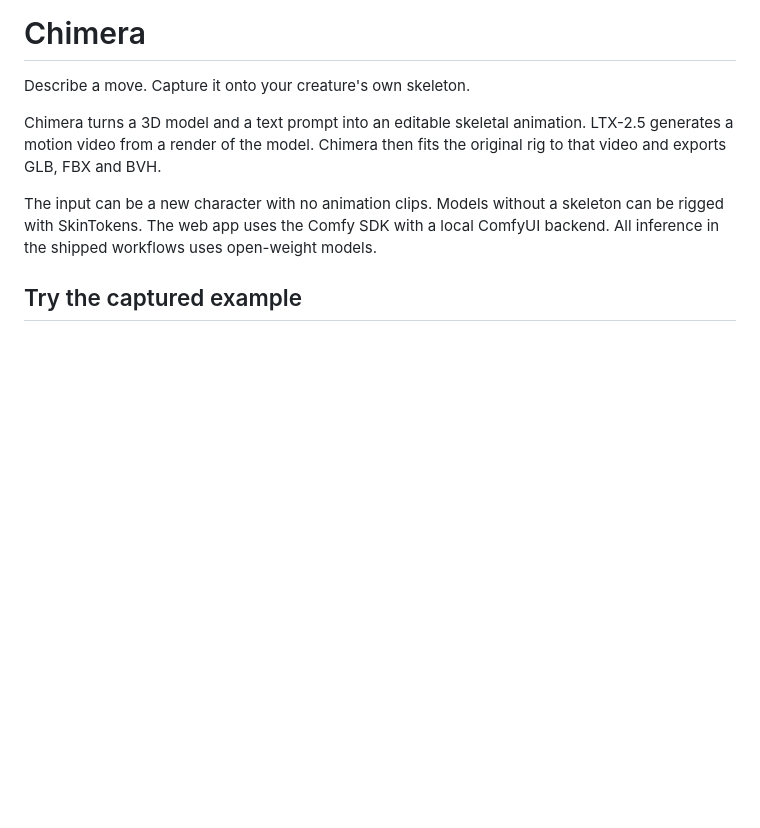
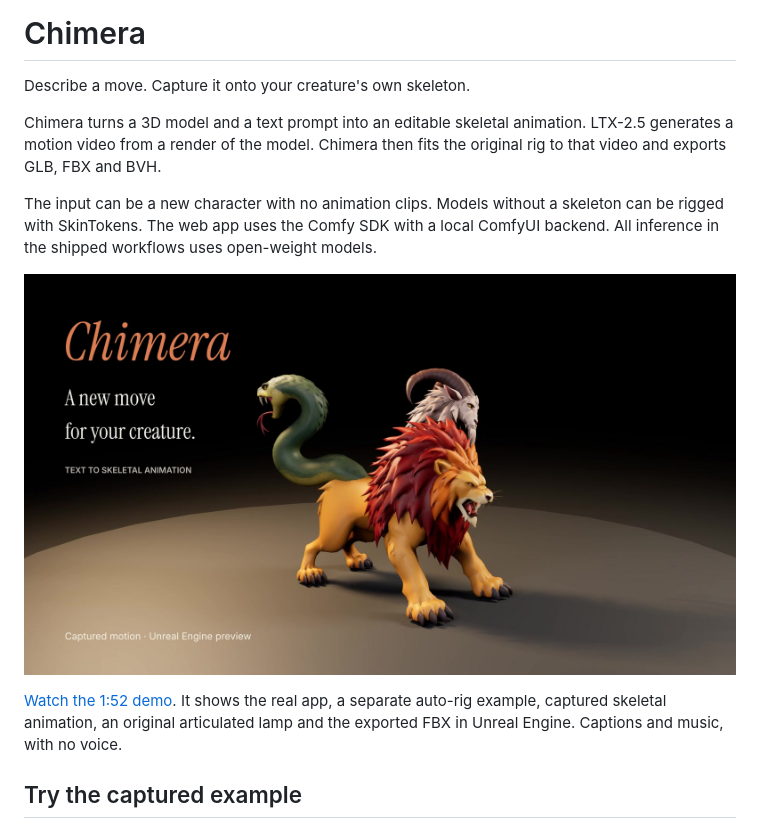
Before and after one commit to 0xC4LL3/chimera, a Markdown page: README.md, the part around the change. GitHub-like rendering; pictures changed too: docs/demo-poster.jpg (added); blank space fills up the shorter version.

Commit message:
add submission film

```diff
--- a/README.md
+++ b/README.md
@@ -5,6 +5,10 @@ Describe a move. Capture it onto your creature's own skeleton.
 Chimera turns a 3D model and a text prompt into an editable skeletal animation. LTX-2.5 generates a motion video from a render of the model. Chimera then fits the original rig to that video and exports GLB, FBX and BVH.
 
 The input can be a new character with no animation clips. Models without a skeleton can be rigged with SkinTokens. The web app uses the Comfy SDK with a local ComfyUI backend. All inference in the shipped workflows uses open-weight models.
+
+[![Watch the Chimera demonstration](docs/demo-poster.jpg)](docs/demo.mp4)
+
+[Watch the 1:52 demo](docs/demo.mp4). It shows the real app, a separate auto-rig example, captured skeletal animation, an original articulated lamp and the exported FBX in Unreal Engine. Captions and music, with no voice.
 
 ## Try the captured example
 
```
Also changed, not shown: 1 other file.
